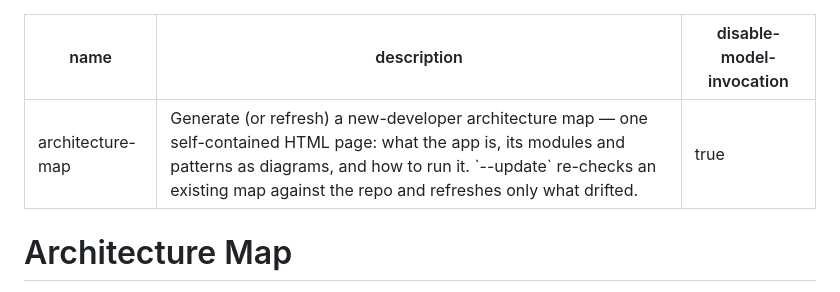
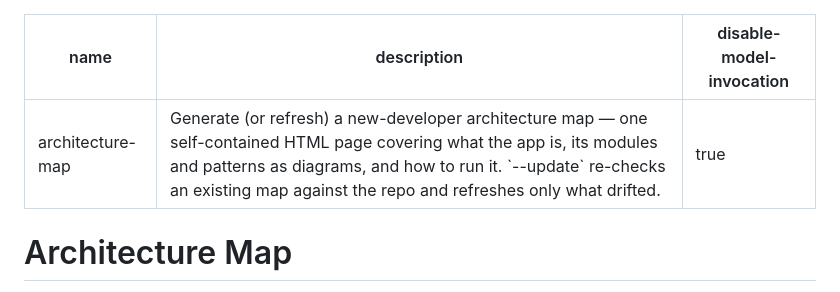
Before and after one commit to MathewBurnett/MB-Skills, a Markdown page: skills/architecture-map/SKILL.md, the part around the change. Rendered like a GitHub page.

Commit message:
fix: drop colon from architecture-map description so YAML frontmatter parses
An unquoted `: ` in the description made the skills installer read the value
as a nested mapping ("Nested mappings are not allowed in compact mappings"),
skipping the skill on install. Rephrase to remove the inner colon.

Co-Authored-By: Claude Opus 4.8 <noreply@anthropic.com>

```diff
--- a/skills/architecture-map/SKILL.md
+++ b/skills/architecture-map/SKILL.md
@@ -1,6 +1,6 @@
 ---
 name: architecture-map
-description: Generate (or refresh) a new-developer architecture map — one self-contained HTML page: what the app is, its modules and patterns as diagrams, and how to run it. `--update` re-checks an existing map against the repo and refreshes only what drifted.
+description: Generate (or refresh) a new-developer architecture map — one self-contained HTML page covering what the app is, its modules and patterns as diagrams, and how to run it. `--update` re-checks an existing map against the repo and refreshes only what drifted.
 disable-model-invocation: true
 ---
 
```
